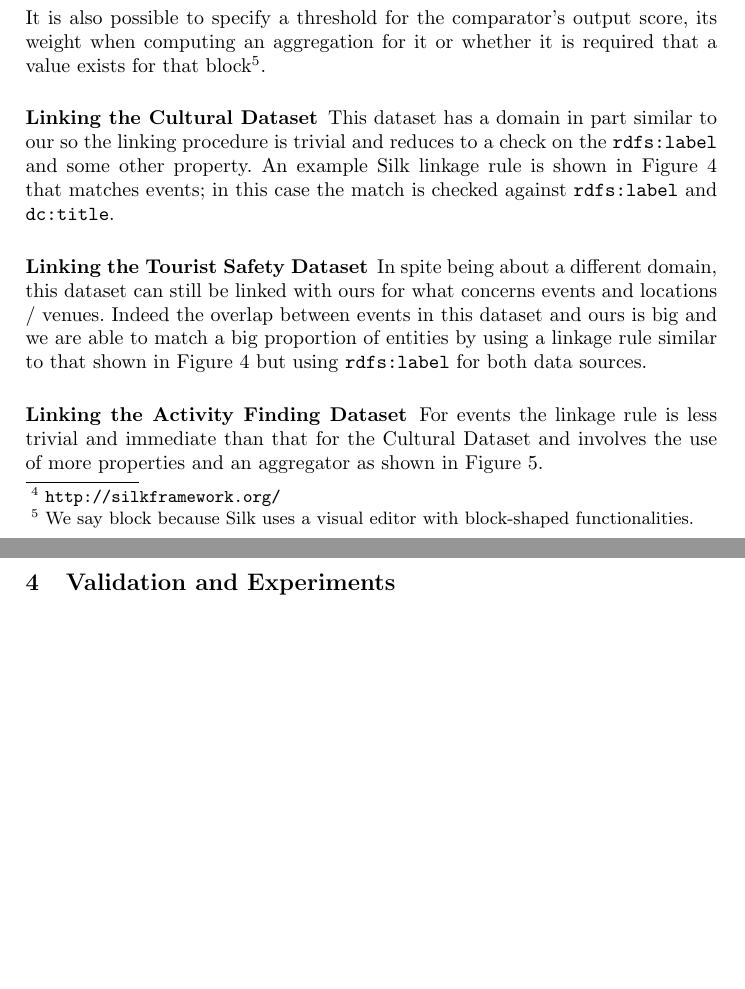
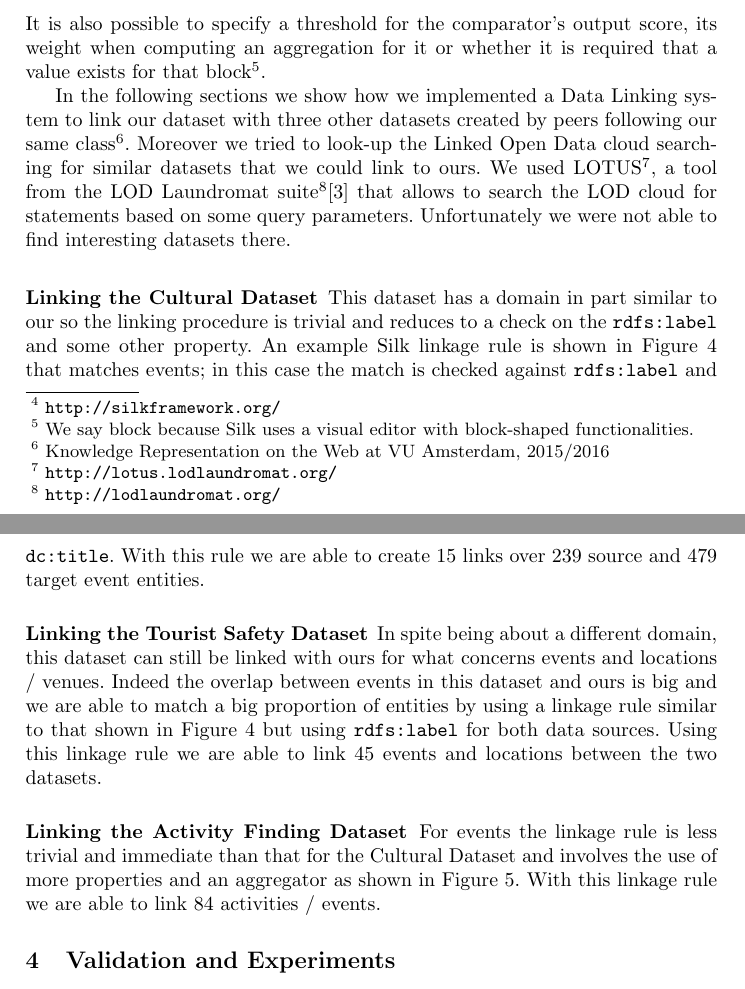
Before and after one commit to acidghost/knowledge-representation-on-the-web, a LaTeX thesis (milestone3/paper/paper.tex): two parts of pages 3 and 4 of 10, joined at a grey line, cut so that both start at the same text, the shorter picture padded with empty space. Compiled offline with pdfLaTeX.

Commit message:
more data linking stuff

```diff
--- a/milestone3/paper/paper.tex
+++ b/milestone3/paper/paper.tex
@@ -139,13 +139,23 @@ its weight when computing an aggregation for it or whether it is required that a
 value exists for that block\footnote{We say block because Silk uses a visual
 editor with block-shaped functionalities.}.
 
+In the following sections we show how we implemented a Data Linking system to
+link our dataset with three other datasets created by peers following our same
+class\footnote{Knowledge Representation on the Web at VU Amsterdam, 2015/2016}.
+Moreover we tried to look-up the Linked Open Data cloud searching for similar
+datasets that we could link to ours. We used
+LOTUS\footnote{\url{http://lotus.lodlaundromat.org/}}, a tool from the LOD
+Laundromat suite\footnote{\url{http://lodlaundromat.org/}}\cite{beek2014lod}
+that allows to search the LOD cloud for statements based on some query
+parameters. Unfortunately we were not able to find interesting datasets there.
+
 \subsubsection{Linking the Cultural Dataset}
 This dataset has a domain in part similar to our so the linking procedure
 is trivial and reduces to a check on the \texttt{rdfs:label} and some other
 property. An example Silk linkage rule is shown in Figure \ref{fig:link_event_g10}
 that matches events; in this case the match is checked against
-\texttt{rdfs:label} and \texttt{dc:title}.
-%TODO link other entities
+\texttt{rdfs:label} and \texttt{dc:title}. With this rule we are able to create
+15 links over 239 source and 479 target event entities.
 
 \begin{figure}[h]
 	\centering
@@ -160,11 +170,14 @@ ours for what concerns events and locations / venues. Indeed the overlap between
 events in this dataset and ours is big and we are able to match a big proportion
 of entities by using a linkage rule similar to that shown in Figure
 \ref{fig:link_event_g10} but using \texttt{rdfs:label} for both data sources.
+Using this linkage rule we are able to link 45 events and locations between the
+two datasets.
 
 \subsubsection{Linking the Activity Finding Dataset}
 For events the linkage rule is less trivial and immediate than that for the
 Cultural Dataset and involves the use of more properties and an aggregator as
-shown in Figure \ref{fig:link_event_g15}.
+shown in Figure \ref{fig:link_event_g15}. With this linkage rule we are able to
+link 84 activities / events.
 
 \begin{figure}[h]
 	\centering
```
Also changed, not shown: milestone3/paper/mybib.bib (+9 -0 lines), milestone3/paper/paper.tex (1 more changed lines).
